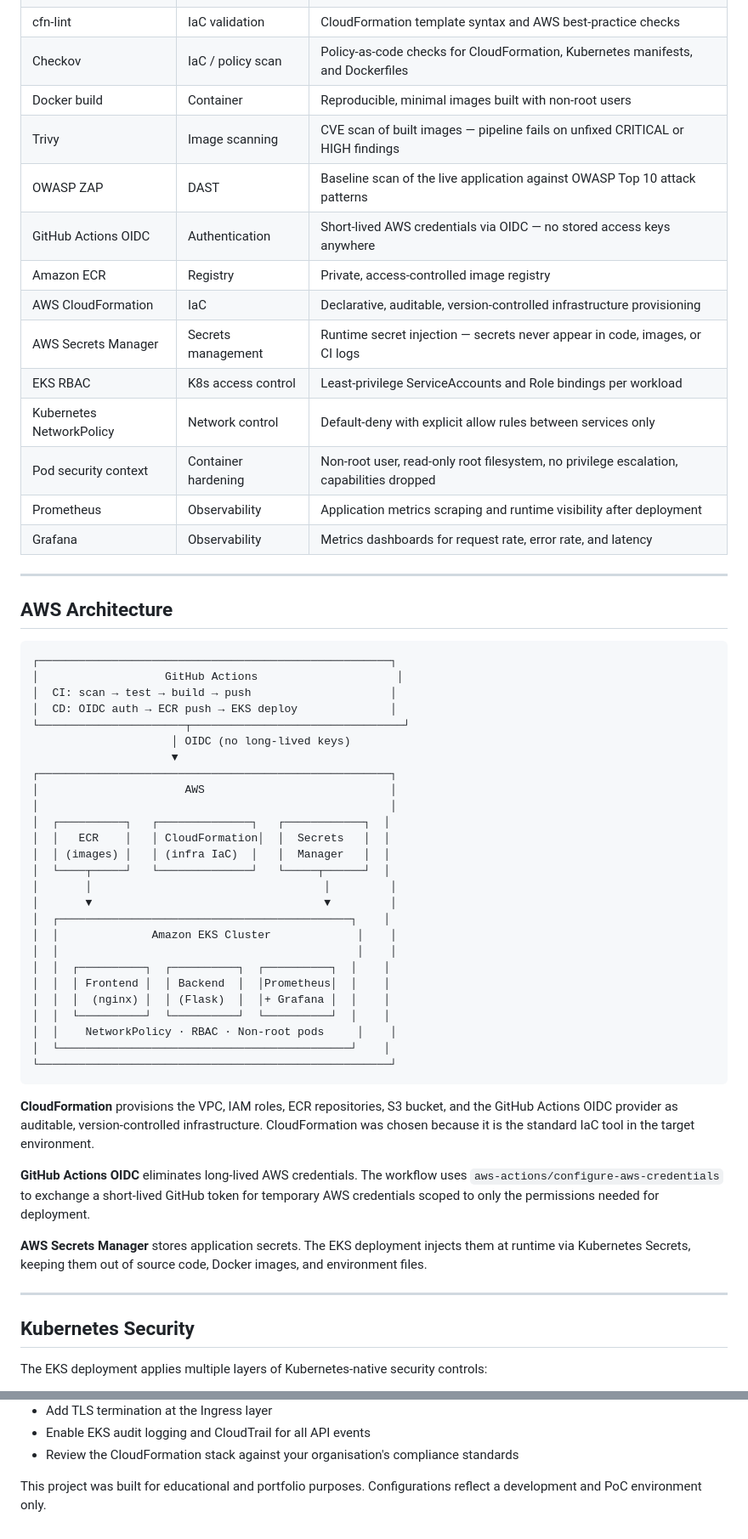
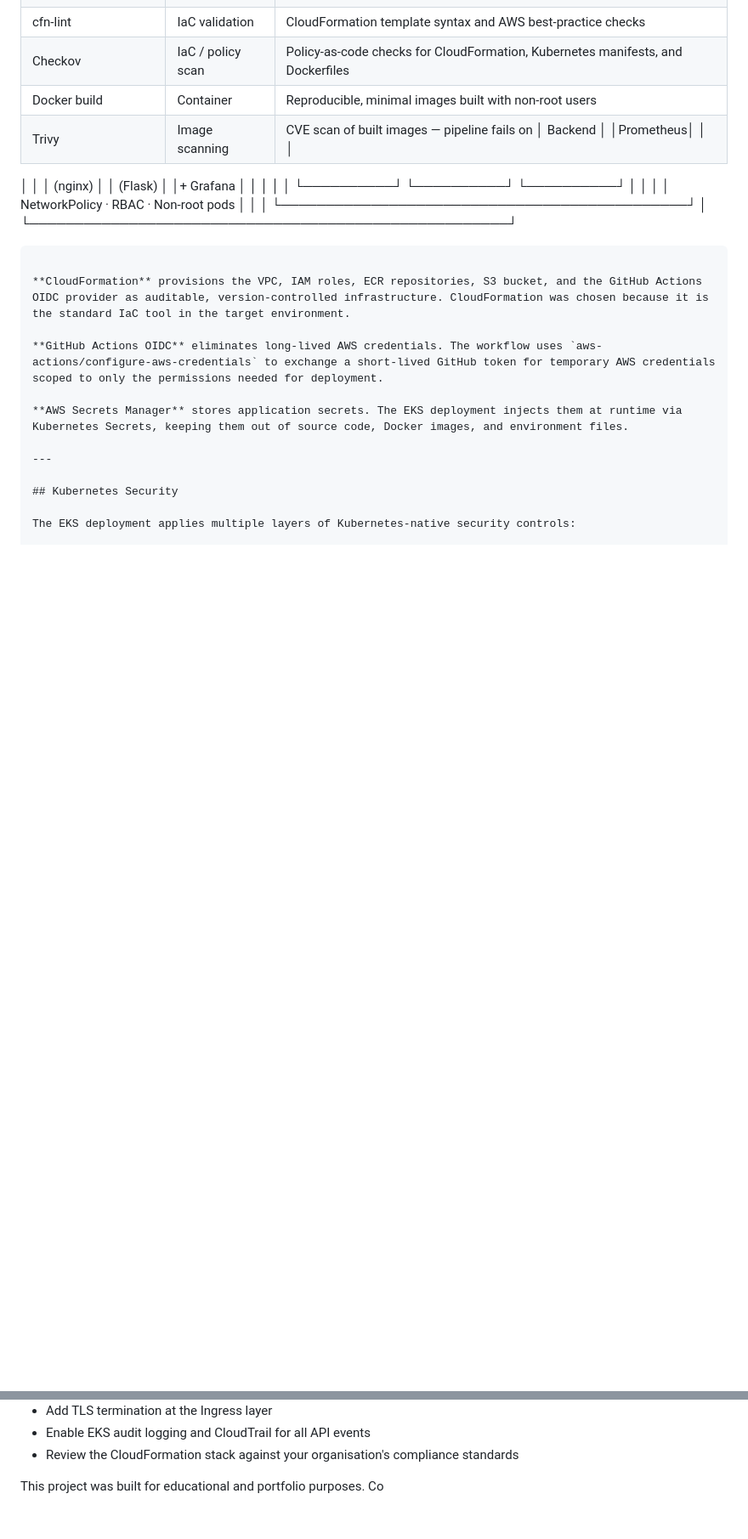
Before and after one commit to nanado002/devsecops-cloudformation-poc, a Markdown page: README.md, 2 parts joined by grey strips. Shown at 85% size. Drawn GitHub-style; blank space fills up the shorter version.

````diff
--- a/README.md
+++ b/README.md
@@ -99,48 +99,11 @@ No stage proceeds if an earlier gate fails. The deploy job never runs on pull re
 | cfn-lint | IaC validation | CloudFormation template syntax and AWS best-practice checks |
 | Checkov | IaC / policy scan | Policy-as-code checks for CloudFormation, Kubernetes manifests, and Dockerfiles |
 | Docker build | Container | Reproducible, minimal images built with non-root users |
-| Trivy | Image scanning | CVE scan of built images — pipeline fails on unfixed CRITICAL or HIGH findings |
-| OWASP ZAP | DAST | Baseline scan of the live application against OWASP Top 10 attack patterns |
-| GitHub Actions OIDC | Authentication | Short-lived AWS credentials via OIDC — no stored access keys anywhere |
-| Amazon ECR | Registry | Private, access-controlled image registry |
-| AWS CloudFormation | IaC | Declarative, auditable, version-controlled infrastructure provisioning |
-| AWS Secrets Manager | Secrets management | Runtime secret injection — secrets never appear in code, images, or CI logs |
-| EKS RBAC | K8s access control | Least-privilege ServiceAccounts and Role bindings per workload |
-| Kubernetes NetworkPolicy | Network control | Default-deny with explicit allow rules between services only |
-| Pod security context | Container hardening | Non-root user, read-only root filesystem, no privilege escalation, capabilities dropped |
-| Prometheus | Observability | Application metrics scraping and runtime visibility after deployment |
-| Grafana | Observability | Metrics dashboards for request rate, error rate, and latency |
-
----
-
-## AWS Architecture
-
-```
-┌─────────────────────────────────────────────────────┐
-│                   GitHub Actions                     │
-│  CI: scan → test → build → push                     │
-│  CD: OIDC auth → ECR push → EKS deploy              │
-└──────────────────────┬────────────────────────────────┘
-                     │ OIDC (no long-lived keys)
-                     ▼
-┌─────────────────────────────────────────────────────┐
-│                      AWS                            │
-│                                                     │
-│  ┌──────────┐   ┌──────────────┐   ┌────────────┐  │
-│  │   ECR    │   │ CloudFormation│  │  Secrets   │  │
-│  │ (images) │   │ (infra IaC)  │   │  Manager   │  │
-│  └────┬─────┘   └──────────────┘   └─────┬──────┘  │
-│       │                                   │         │
-│       ▼                                   ▼         │
-│  ┌────────────────────────────────────────────┐    │
-│  │              Amazon EKS Cluster             │    │
-│  │                                             │    │
-│  │  ┌──────────┐  ┌──────────┐  ┌──────────┐  │    │
-│  │  │ Frontend │  │ Backend  │  │Prometheus│  │    │
+| Trivy | Image scanning | CVE scan of built images — pipeline fails on   │ Backend  │  │Prometheus│  │    │
 │  │  │  (nginx) │  │ (Flask)  │  │+ Grafana │  │    │
 │  │  └──────────┘  └──────────┘  └──────────┘  │    │
 │  │    NetworkPolicy · RBAC · Non-root pods     │    │
-│  └────────────────────────────────────────────┘    │
+│  └─────────────────────────────────────────────┘    │
 └─────────────────────────────────────────────────────┘
 ```
 
@@ -316,4 +279,4 @@ Before using any part of this project in production:
 - Enable EKS audit logging and CloudTrail for all API events
 - Review the CloudFormation stack against your organisation's compliance standards
 
-This project was built for educational and portfolio purposes. Configurations reflect a development and PoC environment only.
+This project was built for educational and portfolio purposes. Co
````
